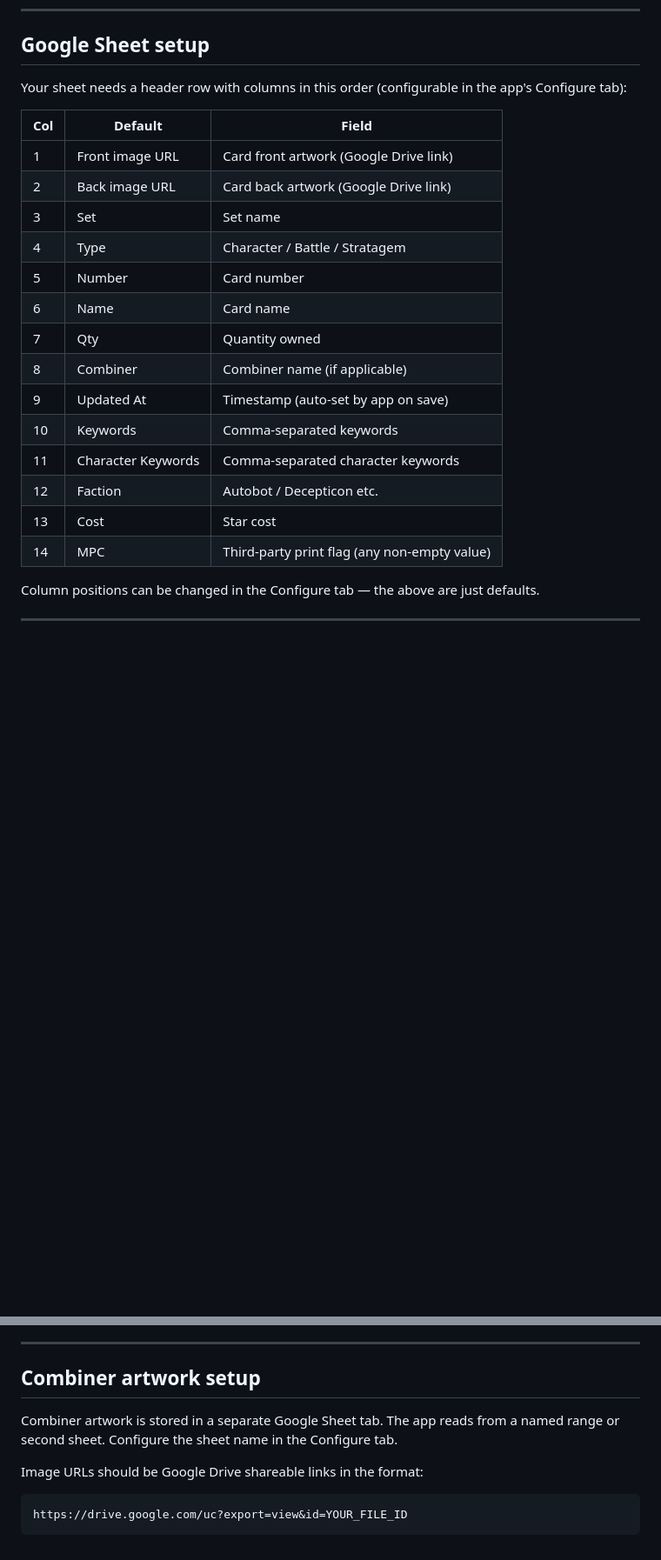
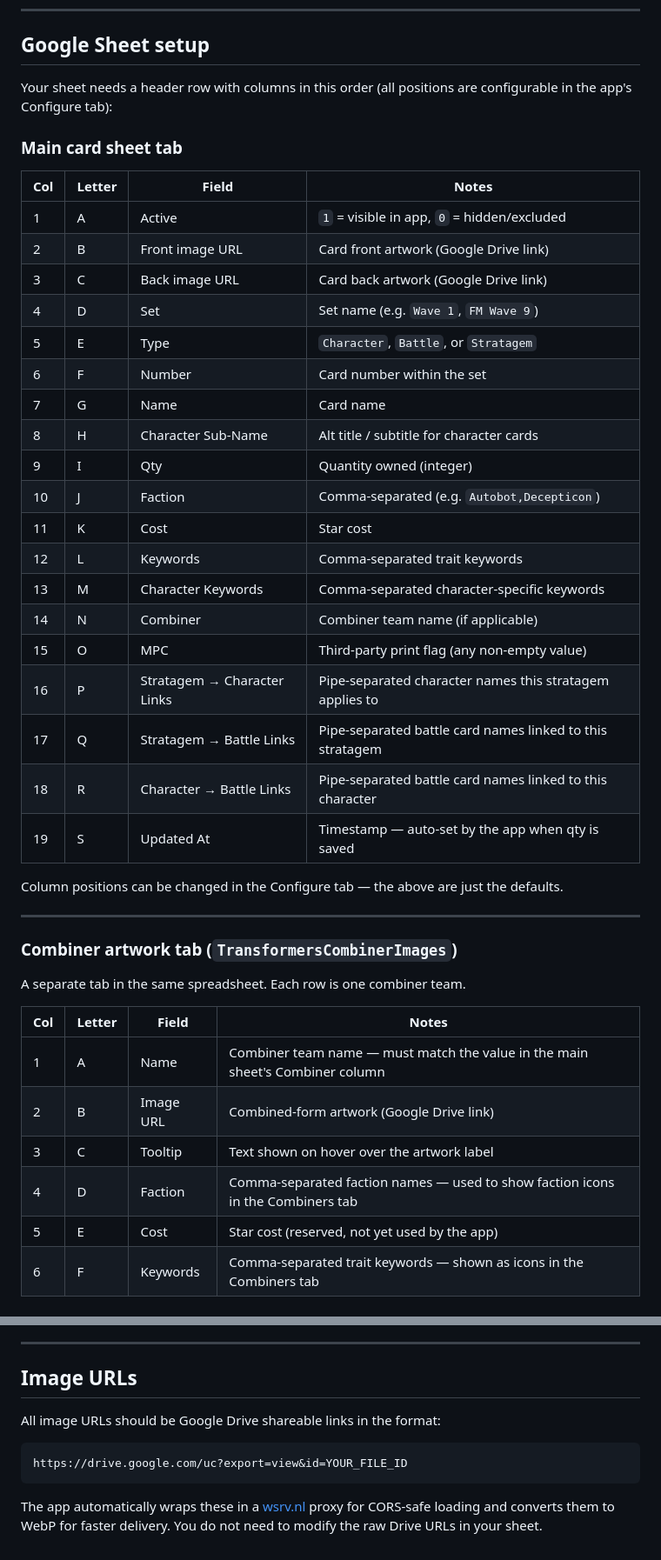
Before and after one commit to shinjji/TransformersTCG, a Markdown page: README.md, 2 parts joined by grey strips. Shown at 87% size. Rendered like a GitHub page; blank space fills up the shorter version.

````diff
--- a/README.md
+++ b/README.md
@@ -6,23 +6,46 @@ A web app for tracking your Transformers TCG card collection. Hosted on GitHub P
 
 ## Google Sheet setup
 
-Your sheet needs a header row with columns in this order (configurable in the app's Configure tab):
+Your sheet needs a header row with columns in this order (all positions are configurable in the app's Configure tab):
 
-| Col | Default | Field |
-|---|---|---|
-| 1 | Front image URL | Card front artwork (Google Drive link) |
-| 2 | Back image URL | Card back artwork (Google Drive link) |
-| 3 | Set | Set name |
-| 4 | Type | Character / Battle / Stratagem |
-| 5 | Number | Card number |
-| 6 | Name | Card name |
-| 7 | Qty | Quantity owned |
-| 8 | Combiner | Combiner name (if applicable) |
-| 9 | Updated At | Timestamp (auto-set by app on save) |
-| 10 | Keywords | Comma-separated keywords |
-| 11 | Character Keywords | Comma-separated character keywords |
-| 12 | Faction | Autobot / Decepticon etc. |
-| 13 | Cost | Star cost |
-| 14 | MPC | Third-party print flag (any non-empty value) |
+### Main card sheet tab
 
-Column positions can be changed in the Configure tab — the above are just defaults.
+| Col | Letter | Field | Notes |
+|-----|--------|-------|-------|
+| 1 | A | Active | `1` = visible in app, `0` = hidden/excluded |
+| 2 | B | Front image URL | Card front artwork (Google Drive link) |
+| 3 | C | Back image URL | Card back artwork (Google Drive link) |
+| 4 | D | Set | Set name (e.g. `Wave 1`, `FM Wave 9`) |
+| 5 | E | Type | `Character`, `Battle`, or `Stratagem` |
+| 6 | F | Number | Card number within the set |
+| 7 | G | Name | Card name |
+| 8 | H | Character Sub-Name | Alt title / subtitle for character cards |
+| 9 | I | Qty | Quantity owned (integer) |
+| 10 | J | Faction | Comma-separated (e.g. `Autobot,Decepticon`) |
+| 11 | K | Cost | Star cost |
+| 12 | L | Keywords | Comma-separated trait keywords |
+| 13 | M | Character Keywords | Comma-separated character-specific keywords |
+| 14 | N | Combiner | Combiner team name (if applicable) |
+| 15 | O | MPC | Third-party print flag (any non-empty value) |
+| 16 | P | Stratagem → Character Links | Pipe-separated character names this stratagem applies to |
+| 17 | Q | Stratagem → Battle Links | Pipe-separated battle card names linked to this stratagem |
+| 18 | R | Character → Battle Links | Pipe-separated battle card names linked to this character |
+| 19 | S | Updated At | Timestamp — auto-set by the app when qty is saved |
+
+Column positions can be changed in the Configure tab — the above are just the defaults.
+
+---
+
+### Combiner artwork tab (`TransformersCombinerImages`)
+
+A separate tab in the same spreadsheet. Each row is one combiner team.
+
+| Col | Letter | Field | Notes |
+|-----|--------|-------|-------|
+| 1 | A | Name | Combiner team name — must match the value in the main sheet's Combiner column |
+| 2 | B | Image URL | Combined-form artwork (Google Drive link) |
+| 3 | C | Tooltip | Text shown on hover over the artwork label |
+| 4 | D | Faction | Comma-separated faction names — used to show faction icons in the Combiners tab |
+| 5 | E | Cost | Star cost (reserved, not yet used by the app) |
+| 6 | F | Keywords | Comma-separated trait keywords — shown as icons in the Combiners tab |
+
@@ -72,11 +113,11 @@ The Worker acts as a proxy between the app and TFWiki.net, working around CORS r
 
 ---
 
-## Combiner artwork setup
+## Image URLs
 
-Combiner artwork is stored in a separate Google Sheet tab. The app reads from a named range or second sheet. Configure the sheet name in the Configure tab.
-
-Image URLs should be Google Drive shareable links in the format:
+All image URLs should be Google Drive shareable links in the format:
 ```
 https://drive.google.com/uc?export=view&id=YOUR_FILE_ID
 ```
+
+The app automatically wraps these in a [wsrv.nl](https://wsrv.nl) proxy for CORS-safe loading and converts them to WebP for faster delivery. You do not need to modify the raw Drive URLs in your sheet.
````
Also changed, not shown: other parts of README.md (+22 -4 lines).
